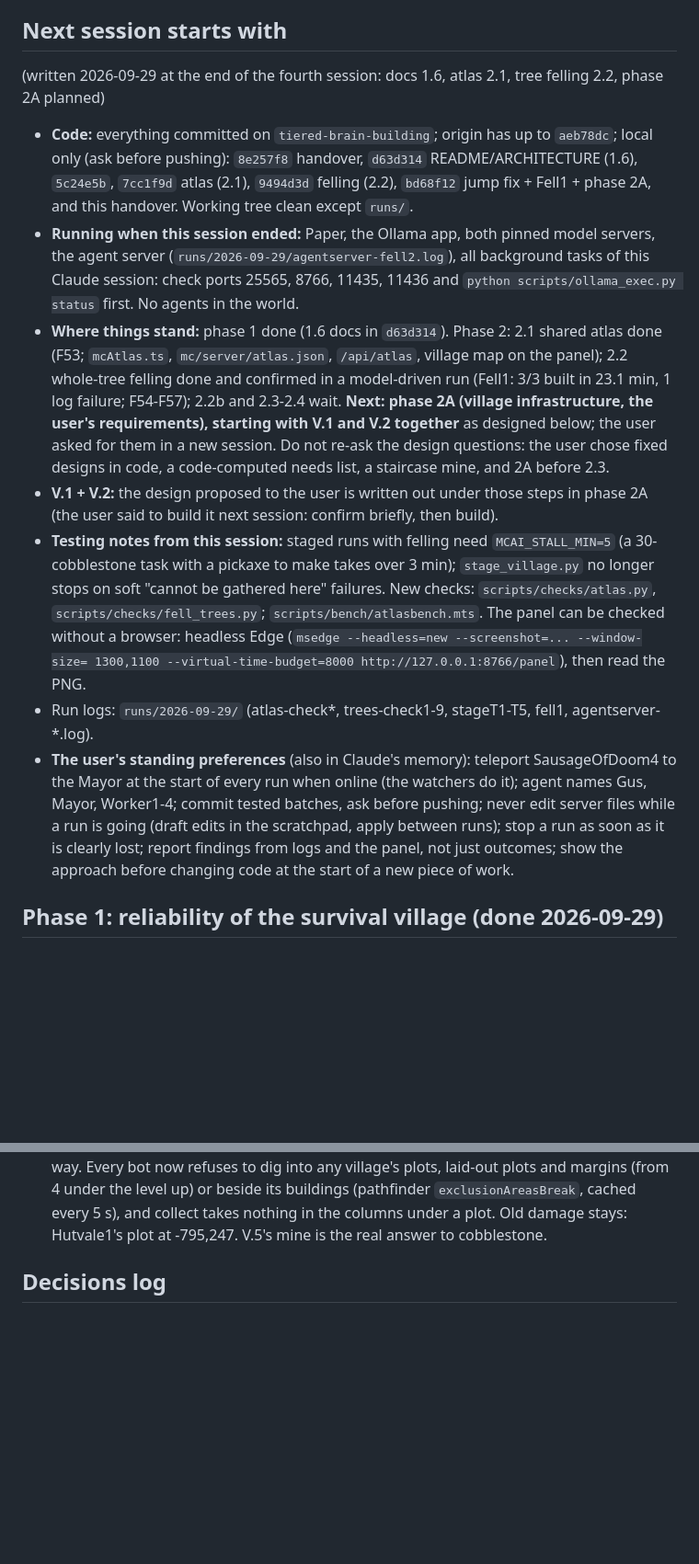
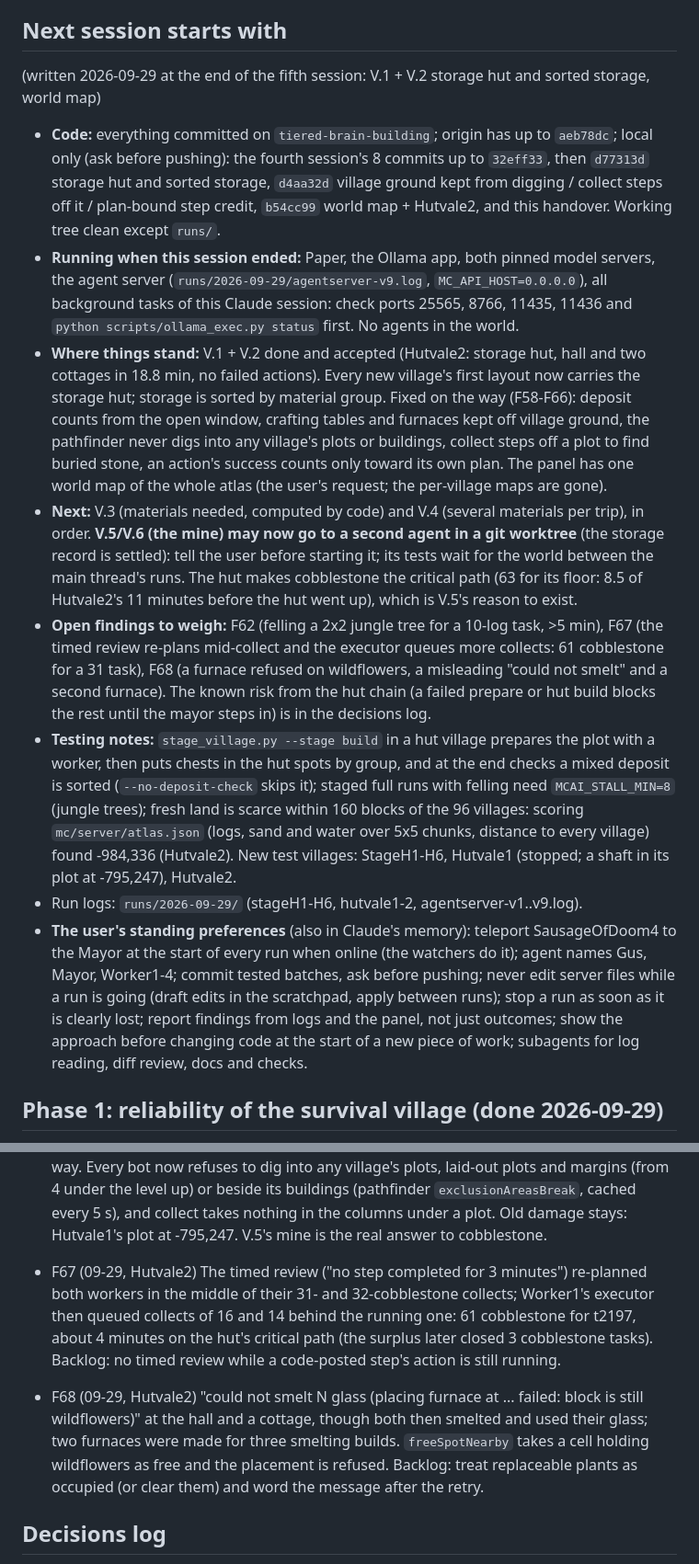
Before and after one commit to delphium226/MCAISandbox, a Markdown page: docs/PLAN.md, 2 parts joined by grey strips. Shown at 92% size. Rendered like a GitHub page; blank space fills up the shorter version.

Commit message:
Session handover: V.1/V.2 done, findings F67-F68, next steps
Co-Authored-By: Claude Opus 5.5 <noreply@anthropic.com>

```diff
--- a/docs/PLAN.md
+++ b/docs/PLAN.md
@@ -20,33 +20,41 @@ done**. It changes as we learn: see "Keeping this plan honest" at the end.
 
 ## Next session starts with
 
-(written 2026-09-29 at the end of the fourth session: docs 1.6, atlas 2.1, tree felling 2.2, phase 2A planned)
+(written 2026-09-29 at the end of the fifth session: V.1 + V.2 storage hut and sorted storage, world map)
 
 - **Code:** everything committed on `tiered-brain-building`; origin has up to `aeb78dc`; local only (ask before
-  pushing): `8e257f8` handover, `d63d314` README/ARCHITECTURE (1.6), `5c24e5b`, `7cc1f9d` atlas (2.1), `9494d3d`
-  felling (2.2), `bd68f12` jump fix + Fell1 + phase 2A, and this handover. Working tree clean except `runs/`.
+  pushing): the fourth session's 8 commits up to `32eff33`, then `d77313d` storage hut and sorted storage, `d4aa32d`
+  village ground kept from digging / collect steps off it / plan-bound step credit, `b54cc99` world map + Hutvale2,
+  and this handover. Working tree clean except `runs/`.
 - **Running when this session ended:** Paper, the Ollama app, both pinned model servers, the agent server
-  (`runs/2026-09-29/agentserver-fell2.log`), all background tasks of this Claude session: check ports 25565, 8766,
-  11435, 11436 and `python scripts/ollama_exec.py status` first. No agents in the world.
-- **Where things stand:** phase 1 done (1.6 docs in `d63d314`). Phase 2: 2.1 shared atlas done (F53; `mcAtlas.ts`,
-  `mc/server/atlas.json`, `/api/atlas`, village map on the panel); 2.2 whole-tree felling done and confirmed in a
-  model-driven run (Fell1: 3/3 built in 23.1 min, 1 log failure; F54-F57); 2.2b and 2.3-2.4 wait. **Next: phase 2A
-  (village infrastructure, the user's requirements), starting with V.1 and V.2 together** as designed below; the
-  user asked for them in a new session. Do not re-ask the design questions: the user chose fixed designs in code,
-  a code-computed needs list, a staircase mine, and 2A before 2.3.
-- **V.1 + V.2:** the design proposed to the user is written out under those steps in phase 2A (the user said to
-  build it next session: confirm briefly, then build).
-- **Testing notes from this session:** staged runs with felling need `MCAI_STALL_MIN=5` (a 30-cobblestone task
-  with a pickaxe to make takes over 3 min); `stage_village.py` no longer stops on soft "cannot be gathered here"
-  failures. New checks: `scripts/checks/atlas.py`, `scripts/checks/fell_trees.py`; `scripts/bench/atlasbench.mts`.
-  The panel can be checked without a browser: headless Edge (`msedge --headless=new --screenshot=... --window-size=
-  1300,1100 --virtual-time-budget=8000 http://127.0.0.1:8766/panel`), then read the PNG.
-- Run logs: `runs/2026-09-29/` (atlas-check*, trees-check1-9, stageT1-T5, fell1, agentserver-*.log).
+  (`runs/2026-09-29/agentserver-v9.log`, `MC_API_HOST=0.0.0.0`), all background tasks of this Claude session: check
+  ports 25565, 8766, 11435, 11436 and `python scripts/ollama_exec.py status` first. No agents in the world.
+- **Where things stand:** V.1 + V.2 done and accepted (Hutvale2: storage hut, hall and two cottages in 18.8 min, no
+  failed actions). Every new village's first layout now carries the storage hut; storage is sorted by material
+  group. Fixed on the way (F58-F66): deposit counts from the open window, crafting tables and furnaces kept off
+  village ground, the pathfinder never digs into any village's plots or buildings, collect steps off a plot to find
+  buried stone, an action's success counts only toward its own plan. The panel has one world map of the whole atlas
+  (the user's request; the per-village maps are gone).
+- **Next:** V.3 (materials needed, computed by code) and V.4 (several materials per trip), in order. **V.5/V.6 (the
+  mine) may now go to a second agent in a git worktree** (the storage record is settled): tell the user before
+  starting it; its tests wait for the world between the main thread's runs. The hut makes cobblestone the critical
+  path (63 for its floor: 8.5 of Hutvale2's 11 minutes before the hut went up), which is V.5's reason to exist.
+- **Open findings to weigh:** F62 (felling a 2x2 jungle tree for a 10-log task, >5 min), F67 (the timed review
+  re-plans mid-collect and the executor queues more collects: 61 cobblestone for a 31 task), F68 (a furnace refused
+  on wildflowers, a misleading "could not smelt" and a second furnace). The known risk from the hut chain (a failed
+  prepare or hut build blocks the rest until the mayor steps in) is in the decisions log.
+- **Testing notes:** `stage_village.py --stage build` in a hut village prepares the plot with a worker, then puts
+  chests in the hut spots by group, and at the end checks a mixed deposit is sorted (`--no-deposit-check` skips it);
+  staged full runs with felling need `MCAI_STALL_MIN=8` (jungle trees); fresh land is scarce within 160 blocks of
+  the 96 villages: scoring `mc/server/atlas.json` (logs, sand and water over 5x5 chunks, distance to every
+  village) found -984,336 (Hutvale2). New test villages: StageH1-H6,
+  Hutvale1 (stopped; a shaft in its plot at -795,247), Hutvale2.
+- Run logs: `runs/2026-09-29/` (stageH1-H6, hutvale1-2, agentserver-v1..v9.log).
 - **The user's standing preferences** (also in Claude's memory): teleport SausageOfDoom4 to the Mayor at the start
   of every run when online (the watchers do it); agent names Gus, Mayor, Worker1-4; commit tested batches, ask before
   pushing; never edit server files while a run is going (draft edits in the scratchpad, apply between runs); stop a
   run as soon as it is clearly lost; report findings from logs and the panel, not just outcomes; show the approach
-  before changing code at the start of a new piece of work.
+  before changing code at the start of a new piece of work; subagents for log reading, diff review, docs and checks.
 
 ## Phase 1: reliability of the survival village (done 2026-09-29)
 
@@ -474,6 +482,14 @@ CLAUDE.md when a phase ends.
   margins (from 4 under the level up) or beside its buildings (pathfinder `exclusionAreasBreak`, cached every 5 s),
   and collect takes nothing in the columns under a plot. Old damage stays: Hutvale1's plot at -795,247. V.5's mine is
   the real answer to cobblestone.
+- F67 (09-29, Hutvale2) The timed review ("no step completed for 3 minutes") re-planned both workers in the middle of
+  their 31- and 32-cobblestone collects; Worker1's executor then queued collects of 16 and 14 behind the running one:
+  61 cobblestone for t2197, about 4 minutes on the hut's critical path (the surplus later closed 3 cobblestone tasks).
+  Backlog: no timed review while a code-posted step's action is still running.
+- F68 (09-29, Hutvale2) "could not smelt N glass (placing furnace at ... failed: block is still wildflowers)" at the
+  hall and a cottage, though both then smelted and used their glass; two furnaces were made for three smelting
+  builds. `freeSpotNearby` takes a cell holding wildflowers as free and the placement is refused. Backlog: treat
+  replaceable plants as occupied (or clear them) and word the message after the retry.
 
 ## Decisions log
 
```
Also changed, not shown: CLAUDE.md (+4 -0 lines).
